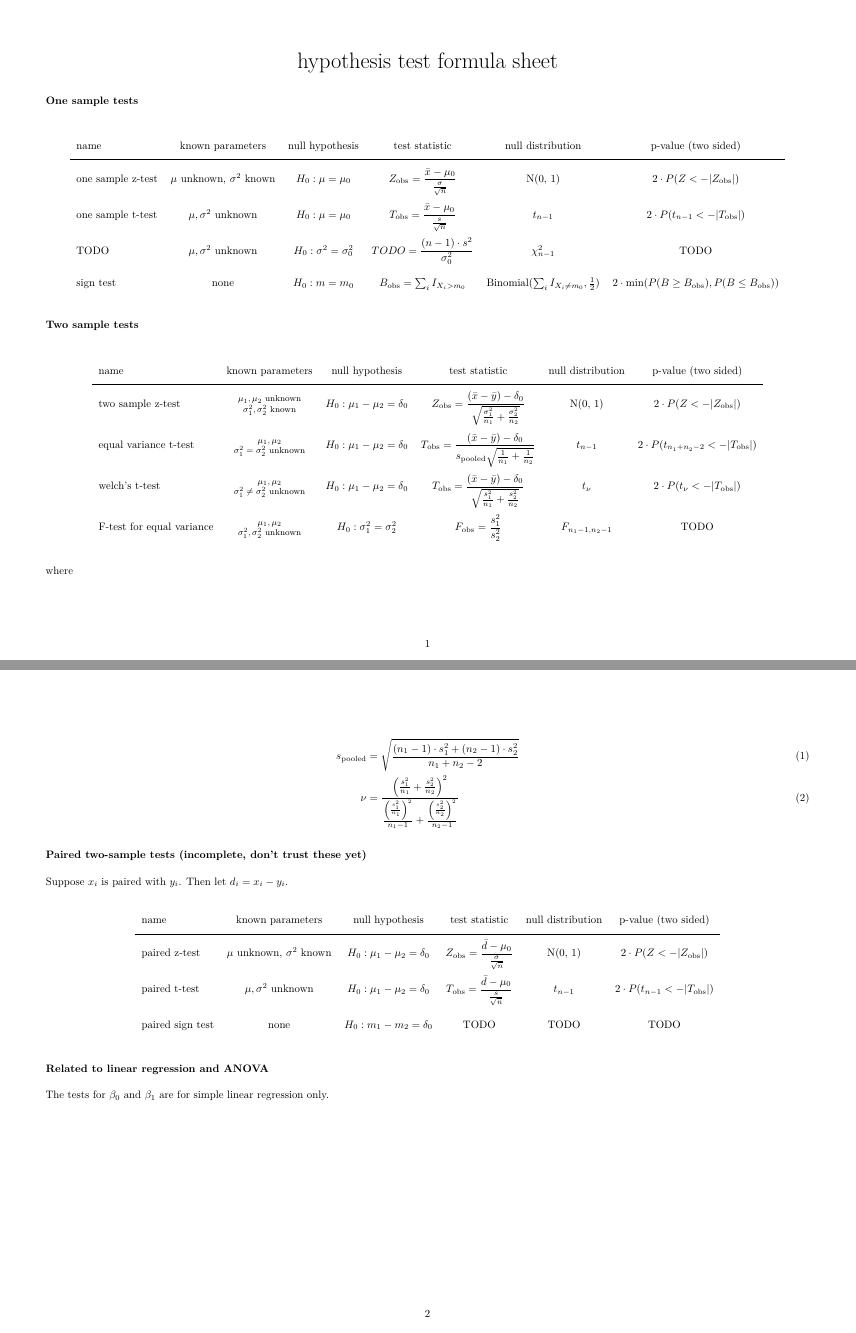
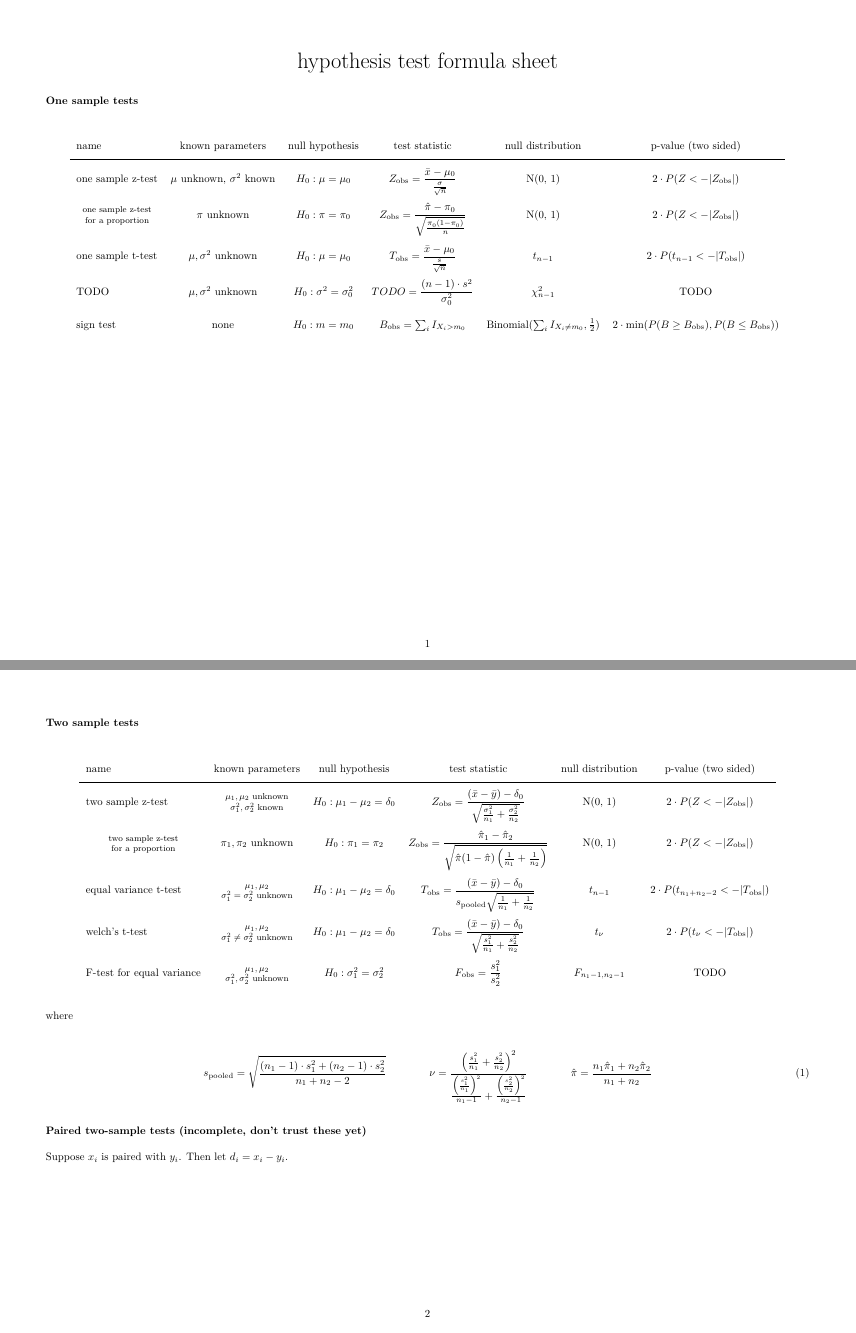
Before and after one commit to alexpghayes/classic-stats-formulas, an R Markdown document (hypothesis-tests-reference.Rmd): pages 1 and 2 of 3, joined at a grey line. The pictures show the output file hypothesis-tests-reference.pdf that the author committed with the source.

Commit message:
Add one and two sample z-tests for proportions

```diff
--- a/hypothesis-tests-reference.Rmd
+++ b/hypothesis-tests-reference.Rmd
@@ -19,9 +19,17 @@ header-includes:
     name & known parameters & null hypothesis & test statistic & null distribution & p-value (two sided) \\
      \hline
 
-    one sample z-test & $\mu$ unknown, $\sigma^2$ known &
+    one sample z-test &
+    $\mu$ unknown, $\sigma^2$ known &
     $H_0: \mu = \mu_0$ &
     $Z_\text{obs} = \displaystyle {\bar x - \mu_0 \over {\sigma \over \sqrt n}}$ &
+    N(0, 1) &
+    $2 \cdot P(Z < -|Z_\text{obs}|)$ \\
+
+    \thead{one sample z-test \\ for a proportion} &
+    $\pi$ unknown &
+    $H_0: \pi = \pi_0$ &
+    $Z_\text{obs} = \displaystyle {\hat \pi - \pi_0 \over \sqrt{\pi_0 (1 - \pi_0)  \over n}}$ &
     N(0, 1) &
     $2 \cdot P(Z < -|Z_\text{obs}|)$ \\
 
@@ -63,6 +71,13 @@ header-includes:
     N(0, 1) &
     $2 \cdot P(Z < -|Z_\text{obs}|)$ \\
 
+    \thead{two sample z-test \\ for a proportion} &
+    $\pi_1, \pi_2$ unknown &
+    $H_0: \pi_1 = \pi_2$ &
+    $Z_\text{obs} = \displaystyle {\hat \pi_1 - \hat \pi_2 \over \sqrt{\hat \pi (1 - \hat \pi) \left({1 \over n_1} + {1 \over n_2} \right)}}$ &
+    N(0, 1) &
+    $2 \cdot P(Z < -|Z_\text{obs}|)$ \\
+
     equal variance t-test &
     \thead{$\mu_1, \mu_2$ \\ $\sigma_1^2 = \sigma_2^2$ unknown} &
     $H_0: \mu_1 - \mu_2 = \delta_0$ &
@@ -93,11 +108,14 @@ header-includes:
 where
 
 \begin{align}
-s_\text{pooled} &= \sqrt{{(n_1 - 1) \cdot s_1^2 + (n_2 - 1) \cdot s_2^2 \over n_1 + n_2 - 2}} \\
-\nu &= { \left({s_1^2 \over n_1} + {s_2^2 \over n_2}\right)^2 \over
+s_\text{pooled} &= \sqrt{{(n_1 - 1) \cdot s_1^2 + (n_2 - 1) \cdot s_2^2 \over n_1 + n_2 - 2}}
+\qquad \qquad
+\nu = { \left({s_1^2 \over n_1} + {s_2^2 \over n_2}\right)^2 \over
   {\left({s_1^2 \over n_1} \right)^2 \over n_1 - 1} +
   {\left({s_2^2 \over n_2} \right)^2 \over n_2 - 1}
 }
+\qquad \qquad
+\hat \pi = {n_1 \hat \pi_1 + n_2 \hat \pi_2 \over n_1 + n_2}
 \end{align}
 
 ### Paired two-sample tests (incomplete, don't trust these yet)
```
Also changed, not shown: hypothesis-tests-reference.pdf.
